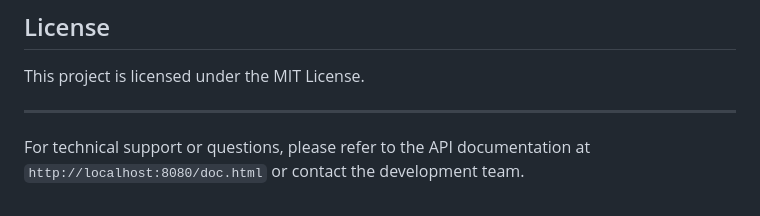
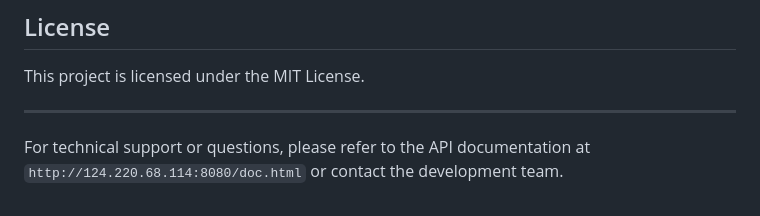
Before and after one commit to Roycegao/interview-questions, a Markdown page: backend/README.md, the part around the change. GitHub-like rendering.

```diff
--- a/backend/README.md
+++ b/backend/README.md
@@ -603,4 +603,4 @@ This project is licensed under the MIT License.
 
 ---
 
-For technical support or questions, please refer to the API documentation at `http://localhost:8080/doc.html` or contact the development team.
+For technical support or questions, please refer to the API documentation at `http://124.220.68.114:8080/doc.html` or contact the development team.
```
